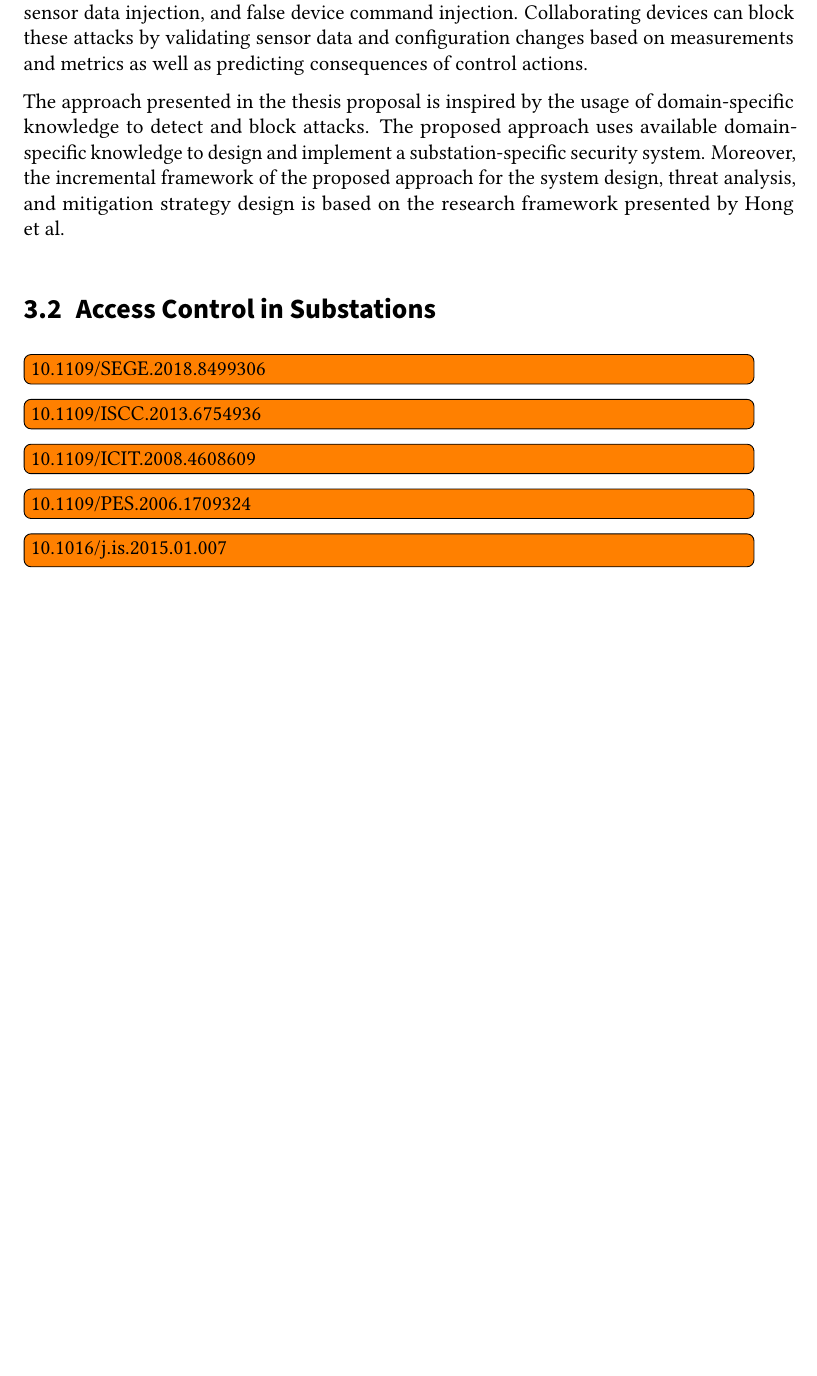
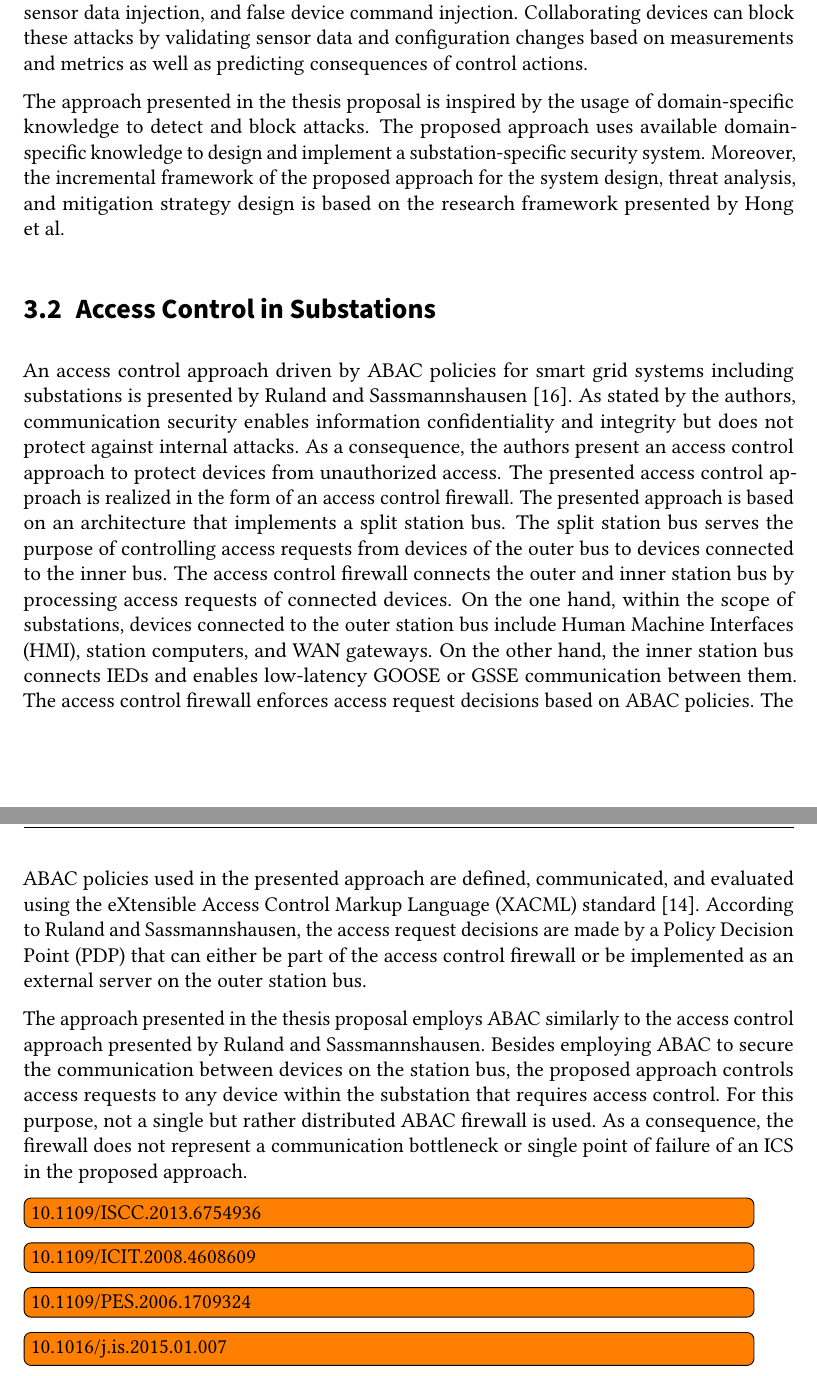
Before and after one commit to gstuer/thesis-master, a LaTeX thesis (proposal/thesis.tex, which reads proposal/sections/relatedwork.tex): part of page 23 of 29 before the commit and two parts of pages 23 and 24 of 29 after it, the two joined at a grey line, cut so that both start at the same text, the shorter picture padded with empty space. Compiled offline with pdfLaTeX.

Commit message:
Add Ruland2018 paper to AC related work

```diff
--- a/proposal/sections/relatedwork.tex
+++ b/proposal/sections/relatedwork.tex
@@ -72,7 +72,25 @@ The proposed approach uses available domain-specific knowledge to design and imp
 Moreover, the incremental framework of the proposed approach for the system design, threat analysis, and mitigation strategy design is based on the research framework presented by \citeauthor{Hong2019}.
 
 \section{Access Control in Substations}
-\todo{10.1109/SEGE.2018.8499306}
+%%% Ruland2018 - Firewall for Attribute-Based Access Control in Smart Grids (10.1109/SEGE.2018.8499306)
+An access control approach driven by ABAC policies for smart grid systems including substations is presented by \citeauthor{Ruland2018} \cite{Ruland2018}.
+As stated by the authors, communication security enables information confidentiality and integrity but does not protect against internal attacks.
+As a consequence, the authors present an access control approach to protect devices from unauthorized access.
+The presented access control approach is realized in the form of an access control firewall.
+The presented approach is based on an architecture that implements a split station bus.
+The split station bus serves the purpose of controlling access requests from devices of the outer bus to devices connected to the inner bus.
+The access control firewall connects the outer and inner station bus by processing access requests of connected devices.
+On the one hand, within the scope of substations, devices connected to the outer station bus include Human Machine Interfaces (HMI), station computers, and WAN gateways.
+On the other hand, the inner station bus connects IEDs and enables low-latency GOOSE or GSSE communication between them.
+The access control firewall enforces access request decisions based on ABAC policies.
+The ABAC policies used in the presented approach are defined, communicated, and evaluated using the eXtensible Access Control Markup Language (XACML) standard \cite{Oasis2013}.
+According to \citeauthor{Ruland2018}, the access request decisions are made by a Policy Decision Point (PDP) that can either be part of the access control firewall or be implemented as an external server on the outer station bus.
+
+The approach presented in the thesis proposal employs ABAC similarly to the access control approach presented by \citeauthor{Ruland2018}.
+Besides employing ABAC to secure the communication between devices on the station bus, the proposed approach controls access requests to any device within the substation that requires access control.
+For this purpose, not a single but rather distributed ABAC firewall is used.
+As a consequence, the firewall does not represent a communication bottleneck or single point of failure of an ICS in the proposed approach.
+
 \todo{10.1109/ISCC.2013.6754936}
 \todo{10.1109/ICIT.2008.4608609}
 \todo{10.1109/PES.2006.1709324}
```
Also changed, not shown: bibliography/masterthesis.bib (+18 -0 lines).
